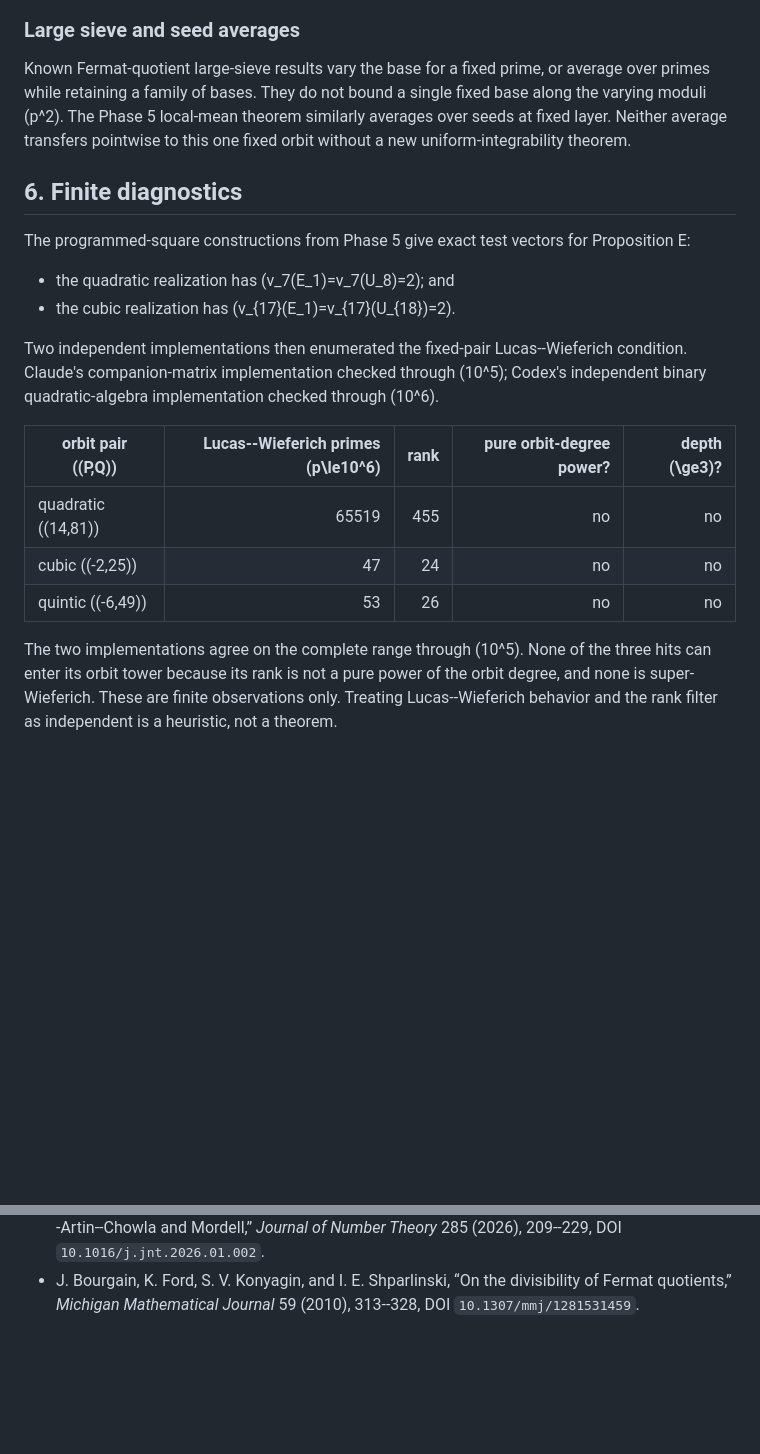
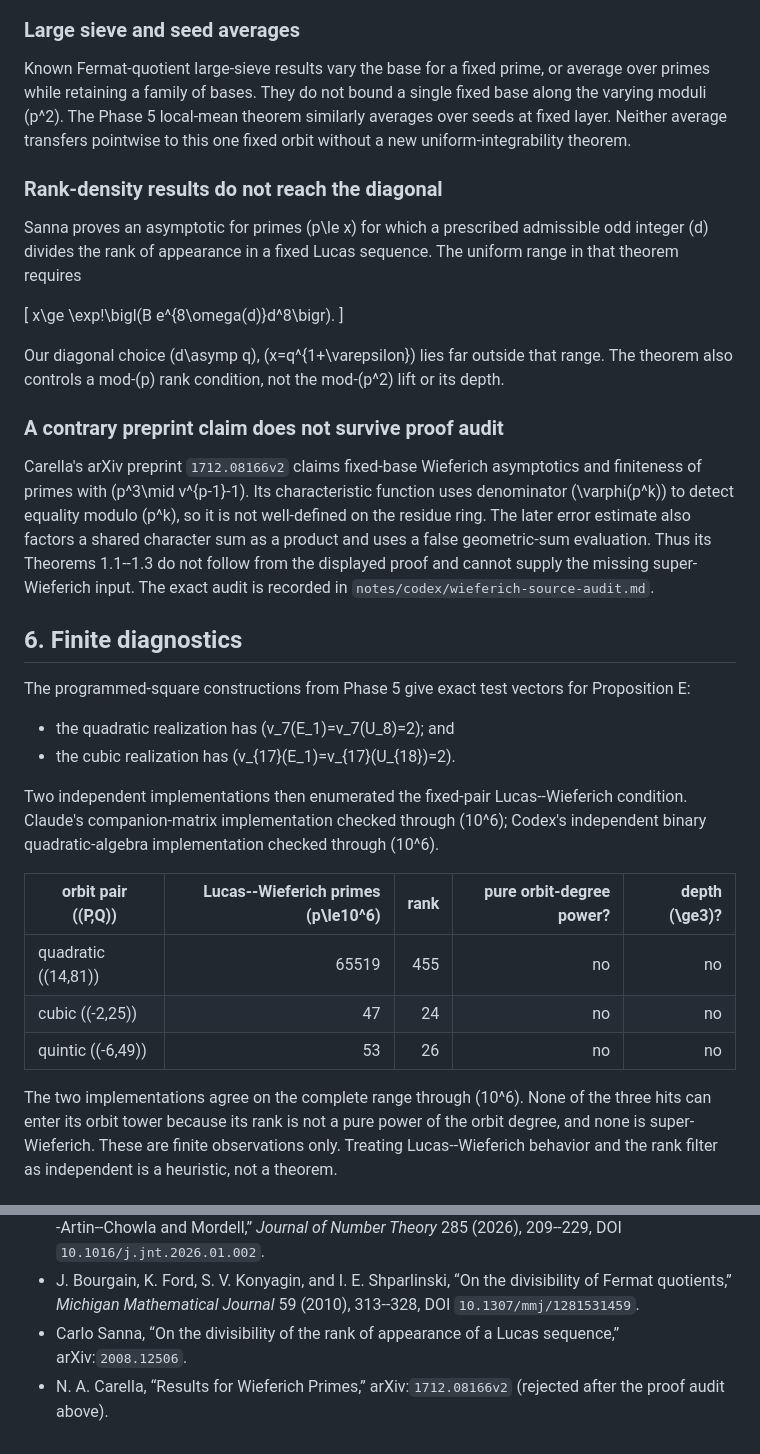
Before and after one commit to Magnus-Gille/abc-conjecture, a Markdown page: paper/polynomial-window-phase7-map.md, 2 parts joined by grey strips. Drawn GitHub-style; blank space fills up the shorter version.

Commit message:
Audit diagonal Wieferich literature

```diff
--- a/paper/polynomial-window-phase7-map.md
+++ b/paper/polynomial-window-phase7-map.md
@@ -395,6 +395,32 @@ The Phase 5 local-mean theorem similarly averages over seeds at fixed
 layer.  Neither average transfers pointwise to this one fixed orbit
 without a new uniform-integrability theorem.
 
+### Rank-density results do not reach the diagonal
+
+Sanna proves an asymptotic for primes \(p\le x\) for which a prescribed
+admissible odd integer \(d\) divides the rank of appearance in a fixed Lucas
+sequence.  The uniform range in that theorem requires
+
+\[
+x\ge \exp\!\bigl(B e^{8\omega(d)}d^8\bigr).
+\]
+
+Our diagonal choice \(d\asymp q\), \(x=q^{1+\varepsilon}\) lies far outside
+that range.  The theorem also controls a mod-\(p\) rank condition, not the
+mod-\(p^2\) lift or its depth.
+
+### A contrary preprint claim does not survive proof audit
+
+Carella's arXiv preprint `1712.08166v2` claims fixed-base Wieferich
+asymptotics and finiteness of primes with \(p^3\mid v^{p-1}-1\).  Its
+characteristic function uses denominator \(\varphi(p^k)\) to detect equality
+modulo \(p^k\), so it is not well-defined on the residue ring.  The later
+error estimate also factors a shared character sum as a product and uses a
+false geometric-sum evaluation.  Thus its Theorems 1.1--1.3 do not follow
+from the displayed proof and cannot supply the missing super-Wieferich
+input.  The exact audit is recorded in
+`notes/codex/wieferich-source-audit.md`.
+
 ## 6. Finite diagnostics
 
 The programmed-square constructions from Phase 5 give exact test
@@ -405,7 +431,7 @@ vectors for Proposition E:
 
 Two independent implementations then enumerated the fixed-pair
 Lucas--Wieferich condition.  Claude's companion-matrix implementation
-checked through \(10^5\); Codex's independent binary quadratic-algebra
+checked through \(10^6\); Codex's independent binary quadratic-algebra
 implementation checked through \(10^6\).
 
 | orbit pair \((P,Q)\) | Lucas--Wieferich primes \(p\le10^6\) | rank | pure orbit-degree power? | depth \(\ge3\)? |
@@ -414,7 +440,7 @@ implementation checked through \(10^6\).
 | cubic \((-2,25)\) | 47 | 24 | no | no |
 | quintic \((-6,49)\) | 53 | 26 | no | no |
 
-The two implementations agree on the complete range through \(10^5\).
+The two implementations agree on the complete range through \(10^6\).
 None of the three hits can enter its orbit tower because its rank is not
 a pure power of the orbit degree, and none is super-Wieferich.  These
 are finite observations only.  Treating Lucas--Wieferich behavior and
@@ -476,3 +502,7 @@ Primary records used in this phase:
 - J. Bourgain, K. Ford, S. V. Konyagin, and I. E. Shparlinski, “On the
   divisibility of Fermat quotients,” *Michigan Mathematical Journal*
   59 (2010), 313--328, DOI `10.1307/mmj/1281531459`.
+- Carlo Sanna, “On the divisibility of the rank of appearance of a
+  Lucas sequence,” arXiv:`2008.12506`.
+- N. A. Carella, “Results for Wieferich Primes,”
+  arXiv:`1712.08166v2` (rejected after the proof audit above).
```
Also changed, not shown: other parts of paper/polynomial-window-phase7-map.md (+1 -1 lines), notes/codex/wieferich-source-audit.md (added, +66 -0 lines).
